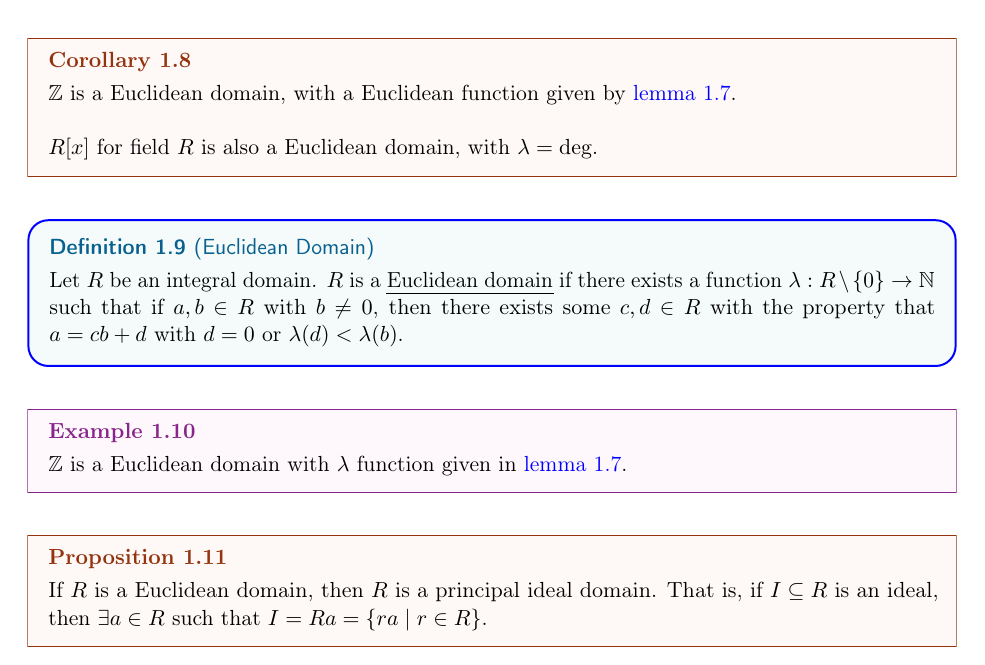
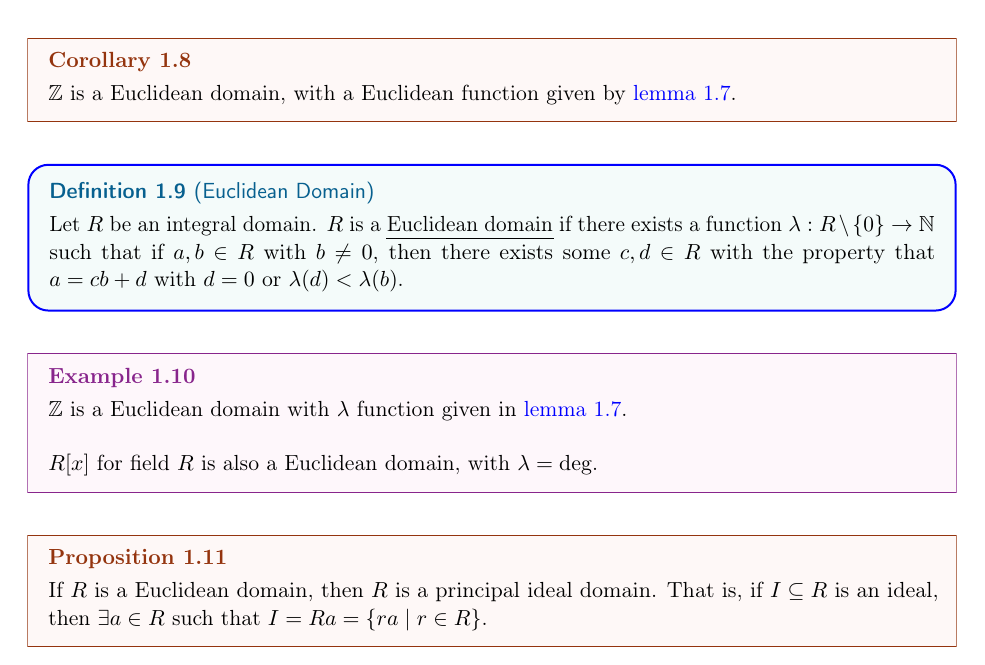
Before and after one commit to jchen/math1560-notes, a LaTeX document (notes.tex, which reads lectures/2022-02-01.tex): part of page 6 of 8, cut so that both start at the same text. Compiled offline with pdfLaTeX.

Commit message:
Example 1.10 fix

```diff
--- a/lectures/2022-02-01.tex
+++ b/lectures/2022-02-01.tex
@@ -68,8 +68,6 @@ Before this proof, we first recall a conclusion from Math 1530:
 \end{proof}
 \begin{corollary}
     $\ZZ$ is a Euclidean domain, with a Euclidean function given by \cref{division-lemma}.
-
-    $R[x]$ for field $R$ is also a Euclidean domain, with $\lambda = \deg$.
 \end{corollary}
 
 \begin{definition}[Euclidean Domain]
@@ -77,6 +75,9 @@ Before this proof, we first recall a conclusion from Math 1530:
 \end{definition}
 \begin{example}
     $\ZZ$ is a Euclidean domain with $\lambda$ function given in \cref{division-lemma}.
+
+    $R[x]$ for field $R$ is also a Euclidean domain, with $\lambda = \deg$.
+
 \end{example}
 
 \begin{proposition}
```
Also changed, not shown: notes.pdf.
